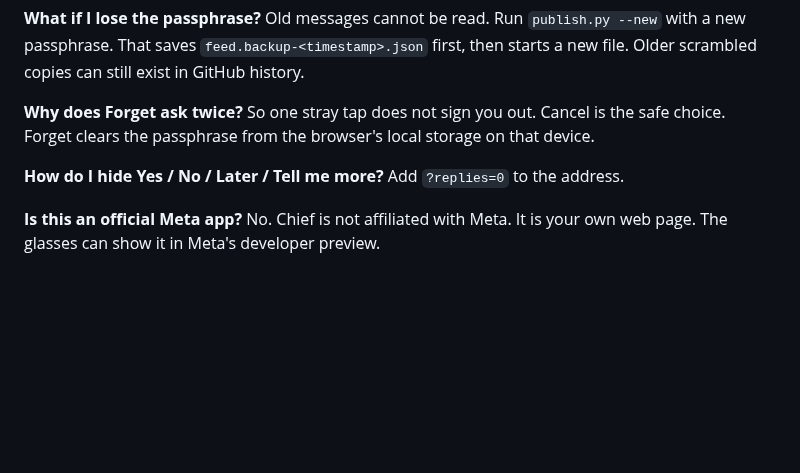
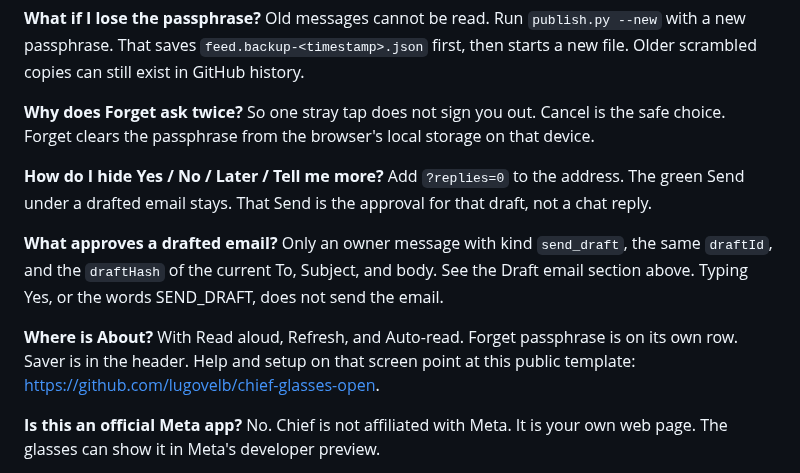
Before and after one commit to lugovelb/chief-glasses-open, a Markdown page: SETUP.md, the part around one of its changes. GitHub-like rendering; blank space fills up the shorter version.

```diff
--- a/SETUP.md
+++ b/SETUP.md
@@ -169,7 +225,11 @@ Use your `https://` Pages address and the passphrase you publish with.
 
 **Why does Forget ask twice?** So one stray tap does not sign you out. Cancel is the safe choice. Forget clears the passphrase from the browser's local storage on that device.
 
-**How do I hide Yes / No / Later / Tell me more?** Add `?replies=0` to the address.
+**How do I hide Yes / No / Later / Tell me more?** Add `?replies=0` to the address. The green Send under a drafted email stays. That Send is the approval for that draft, not a chat reply.
+
+**What approves a drafted email?** Only an owner message with kind `send_draft`, the same `draftId`, and the `draftHash` of the current To, Subject, and body. See the Draft email section above. Typing Yes, or the words SEND_DRAFT, does not send the email.
+
+**Where is About?** With Read aloud, Refresh, and Auto-read. Forget passphrase is on its own row. Saver is in the header. Help and setup on that screen point at this public template: https://github.com/lugovelb/chief-glasses-open.
 
 **Is this an official Meta app?** No. Chief is not affiliated with Meta. It is your own web page. The glasses can show it in Meta's developer preview.
 
```
Also changed, not shown: other parts of SETUP.md (+56 -0 lines), README.md (+43 -0 lines), docs/screenshots/about.png (added), docs/screenshots/draft-approved.png (added), docs/screenshots/draft.png (added), 4 other files.
